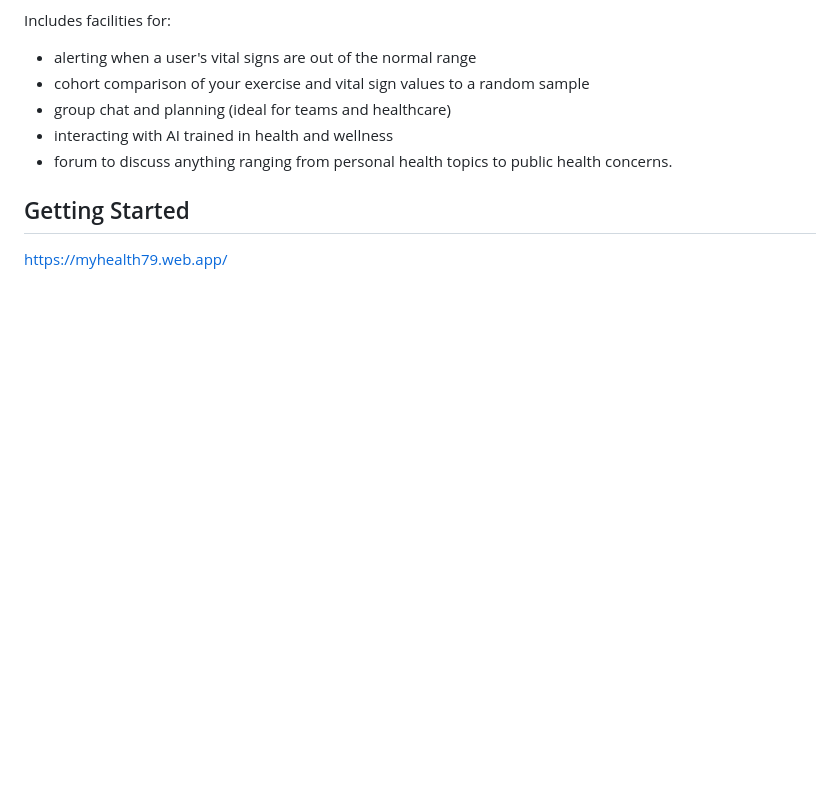
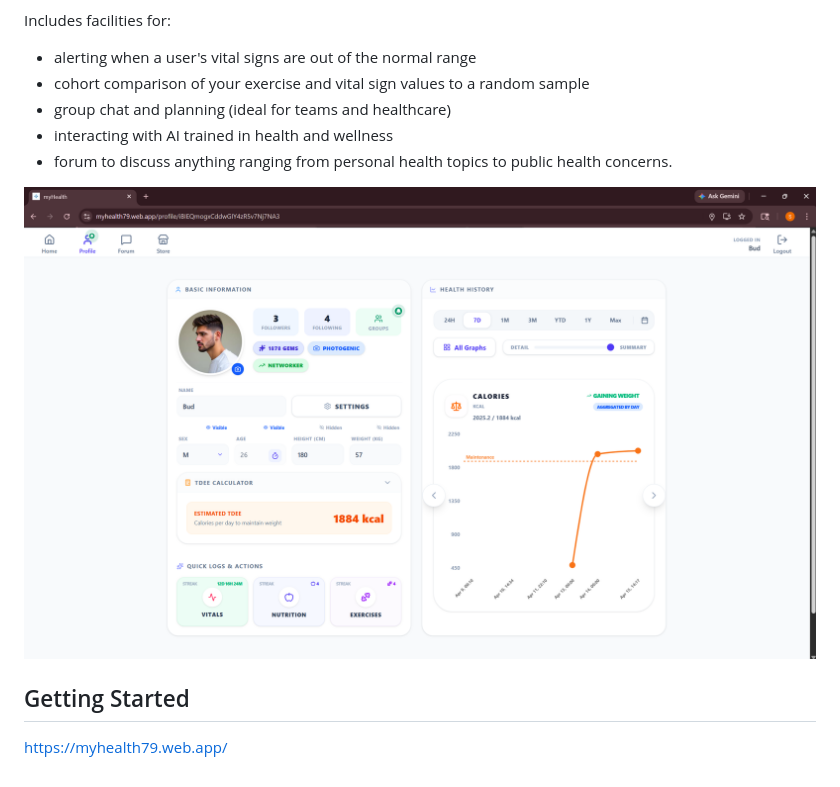
Before and after one commit to JoshuaBurt1/myHealth, a Markdown page: README.md, the part around the change. Drawn GitHub-style; pictures changed too: assets/profileExample.png (added); blank space fills up the shorter version.

```diff
--- a/README.md
+++ b/README.md
@@ -9,6 +9,8 @@ Includes facilities for:
 * interacting with AI trained in health and wellness
 * forum to discuss anything ranging from personal health topics to public health concerns.
 
+![myHealth Profile Example](./assets/profileExample.png)
+
 ## Getting Started
 
 https://myhealth79.web.app/
```
